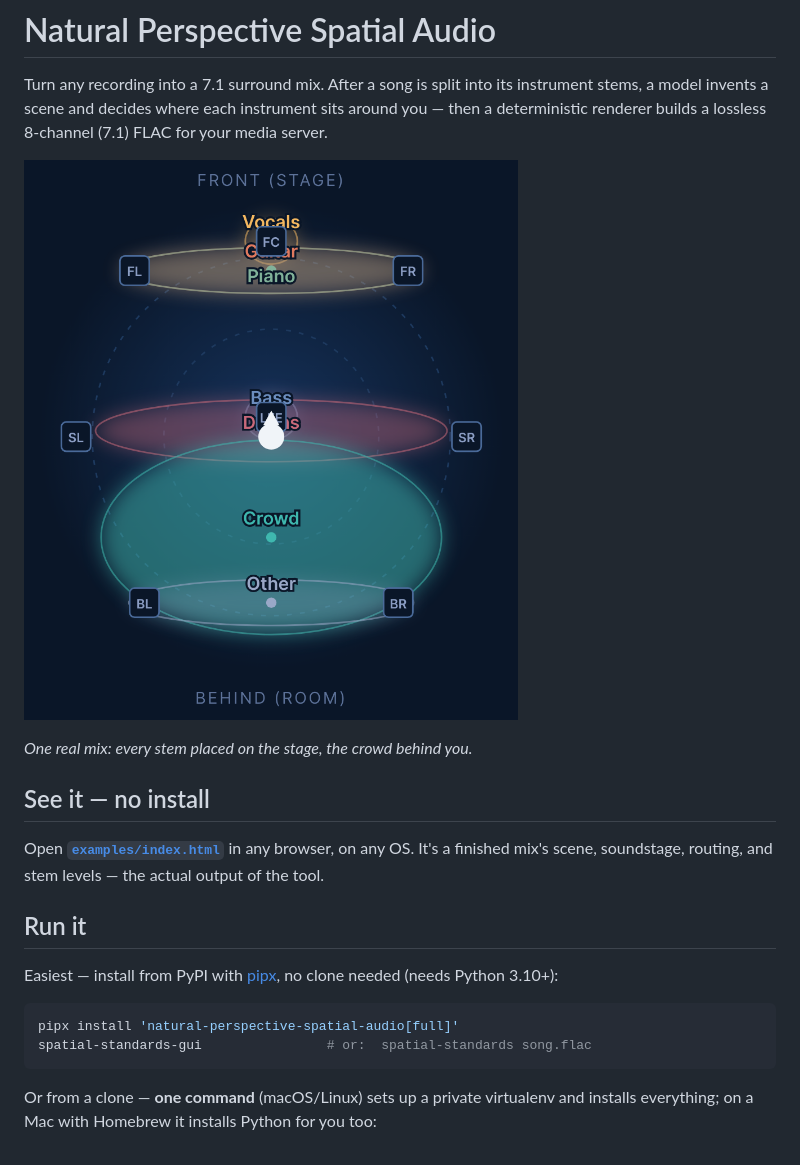
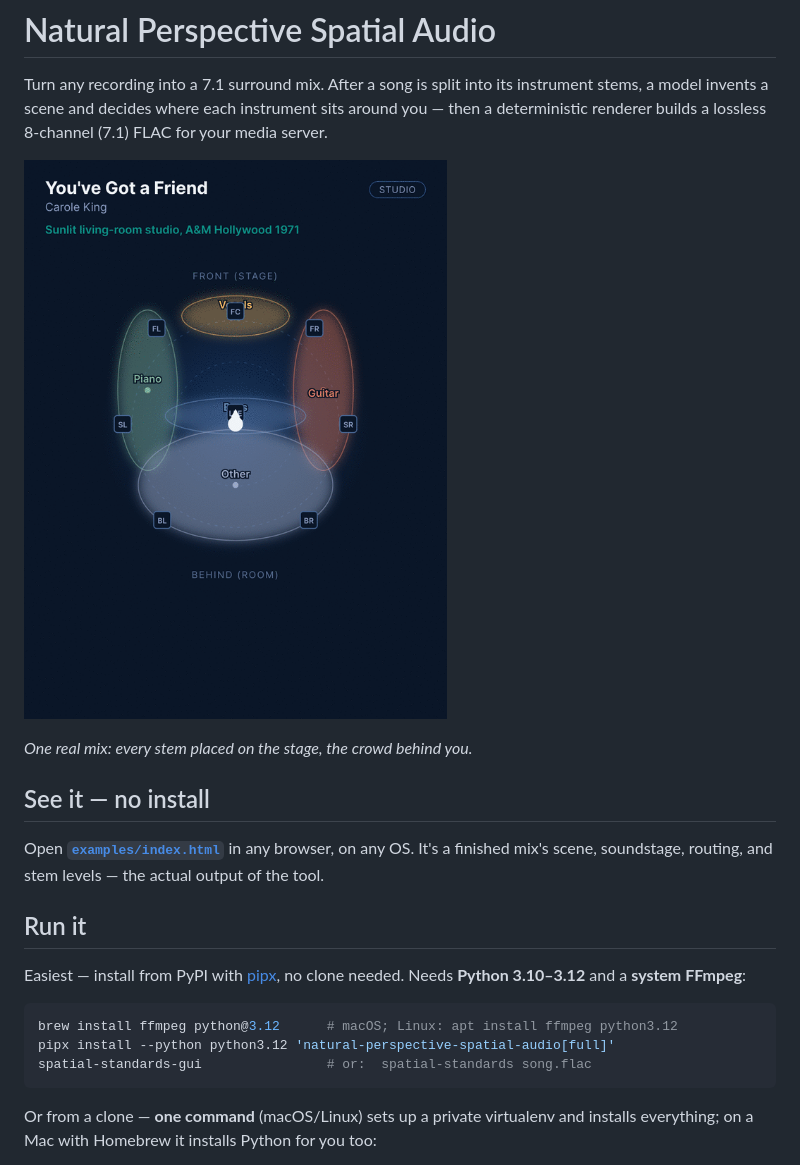
Before and after one commit to mattluttrell/natural-perspective-spatial-audio, a Markdown page: README.md, the part around the change. GitHub-like rendering; pictures changed too: examples/demo.gif (added).

Commit message:
Fix [full] install on modern Python; demo GIF in README (0.1.1)
Clean-room pipx test on macOS exposed two broken deps in 0.1.0's [full]:
- static-ffmpeg only supports Python <3.11, so it can't install on modern
  Python at all. Dropped it; FFmpeg is now a system dependency (install.sh
  `brew install ffmpeg`; documented for Linux). ffprobe comes with it.
- torch<2.8 has no wheels on Python 3.13+, making the pin unsatisfiable there.
  Cap requires-python to <3.13 (and install.sh prefers 3.10-3.12) so the pin
  resolves; pipx docs now pass --python python3.12.

Also: README now leads with examples/demo.gif (cycles real, spread-out
soundstages) instead of the static image; renders on GitHub and PyPI.

Co-Authored-By: Claude Opus 4.8 (1M context) <noreply@anthropic.com>

````diff
--- a/README.md
+++ b/README.md
@@ -5,7 +5,7 @@ instrument stems, a model invents a scene and decides where each instrument
 sits around you — then a deterministic renderer builds a lossless 8-channel
 (7.1) FLAC for your media server.
 
-![Soundstage](https://raw.githubusercontent.com/mattluttrell/natural-perspective-spatial-audio/main/examples/soundstage.png)
+![Natural Perspective — a different soundstage designed per song](https://raw.githubusercontent.com/mattluttrell/natural-perspective-spatial-audio/main/examples/demo.gif)
 
 *One real mix: every stem placed on the stage, the crowd behind you.*
 
@@ -17,11 +17,12 @@ output of the tool.
 
 ## Run it
 
-Easiest — install from PyPI with [pipx](https://pipx.pypa.io), no clone needed
-(needs Python 3.10+):
+Easiest — install from PyPI with [pipx](https://pipx.pypa.io), no clone needed.
+Needs **Python 3.10–3.12** and a **system FFmpeg**:
 
 ```bash
-pipx install 'natural-perspective-spatial-audio[full]'
+brew install ffmpeg python@3.12      # macOS; Linux: apt install ffmpeg python3.12
+pipx install --python python3.12 'natural-perspective-spatial-audio[full]'
 spatial-standards-gui                # or:  spatial-standards song.flac
 ```
 
````
Also changed, not shown: 3 other files.
